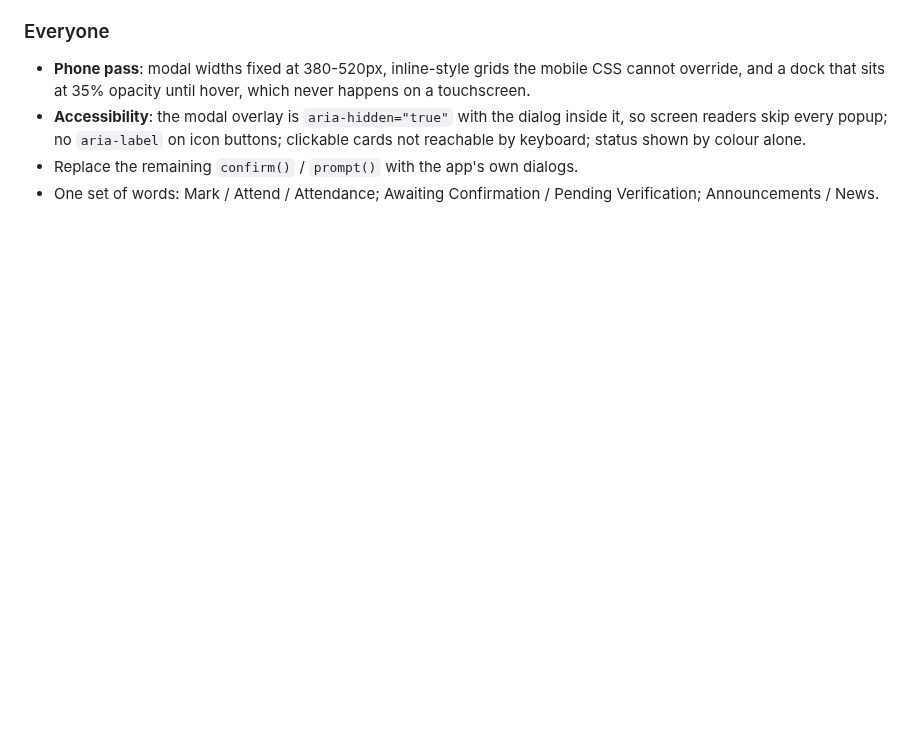
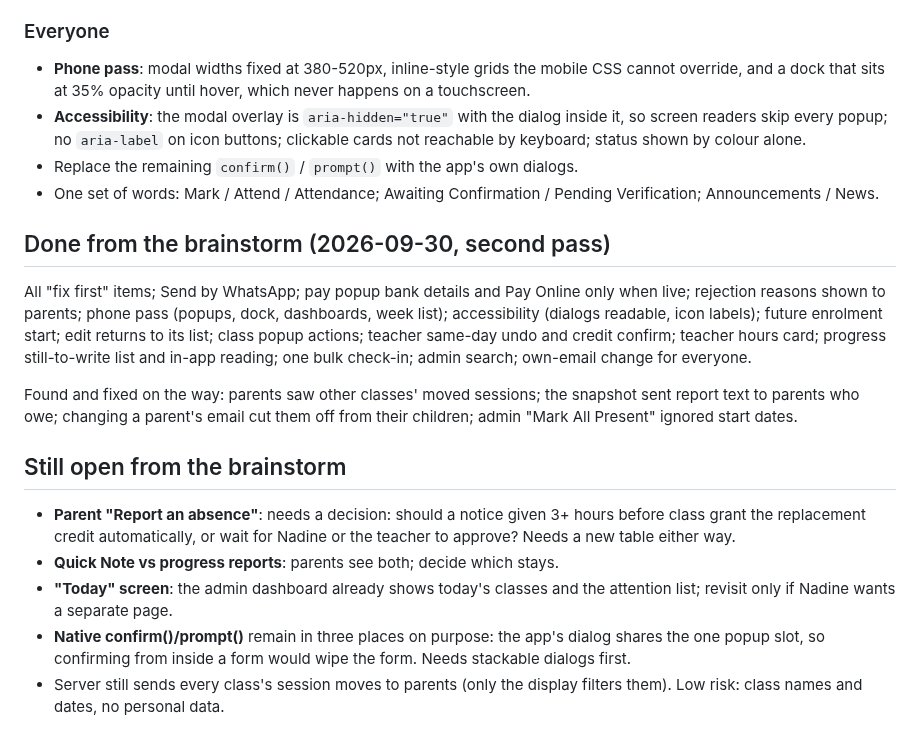
Before and after one commit to veyroxie/studyhub, a Markdown page: notes/backlog-2026-09-30.md, the part around the change. GitHub-like rendering; blank space fills up the shorter version.

Commit message:
docs: changelog and backlog for the UX batch

```diff
--- a/notes/backlog-2026-09-30.md
+++ b/notes/backlog-2026-09-30.md
@@ -143,3 +143,31 @@ under `frontend/`.
 - Replace the remaining `confirm()` / `prompt()` with the app's own dialogs.
 - One set of words: Mark / Attend / Attendance; Awaiting Confirmation /
   Pending Verification; Announcements / News.
+
+
+## Done from the brainstorm (2026-09-30, second pass)
+
+All "fix first" items; Send by WhatsApp; pay popup bank details and Pay Online
+only when live; rejection reasons shown to parents; phone pass (popups, dock,
+dashboards, week list); accessibility (dialogs readable, icon labels); future
+enrolment start; edit returns to its list; class popup actions; teacher same-day
+undo and credit confirm; teacher hours card; progress still-to-write list and
+in-app reading; one bulk check-in; admin search; own-email change for everyone.
+
+Found and fixed on the way: parents saw other classes' moved sessions; the
+snapshot sent report text to parents who owe; changing a parent's email cut them
+off from their children; admin "Mark All Present" ignored start dates.
+
+## Still open from the brainstorm
+
+- **Parent "Report an absence"**: needs a decision: should a notice given 3+
+  hours before class grant the replacement credit automatically, or wait for
+  Nadine or the teacher to approve? Needs a new table either way.
+- **Quick Note vs progress reports**: parents see both; decide which stays.
+- **"Today" screen**: the admin dashboard already shows today's classes and the
+  attention list; revisit only if Nadine wants a separate page.
+- **Native confirm()/prompt()** remain in three places on purpose: the app's
+  dialog shares the one popup slot, so confirming from inside a form would wipe
+  the form. Needs stackable dialogs first.
+- Server still sends every class's session moves to parents (only the display
+  filters them). Low risk: class names and dates, no personal data.
```
Also changed, not shown: CHANGELOG.md (+24 -0 lines).
